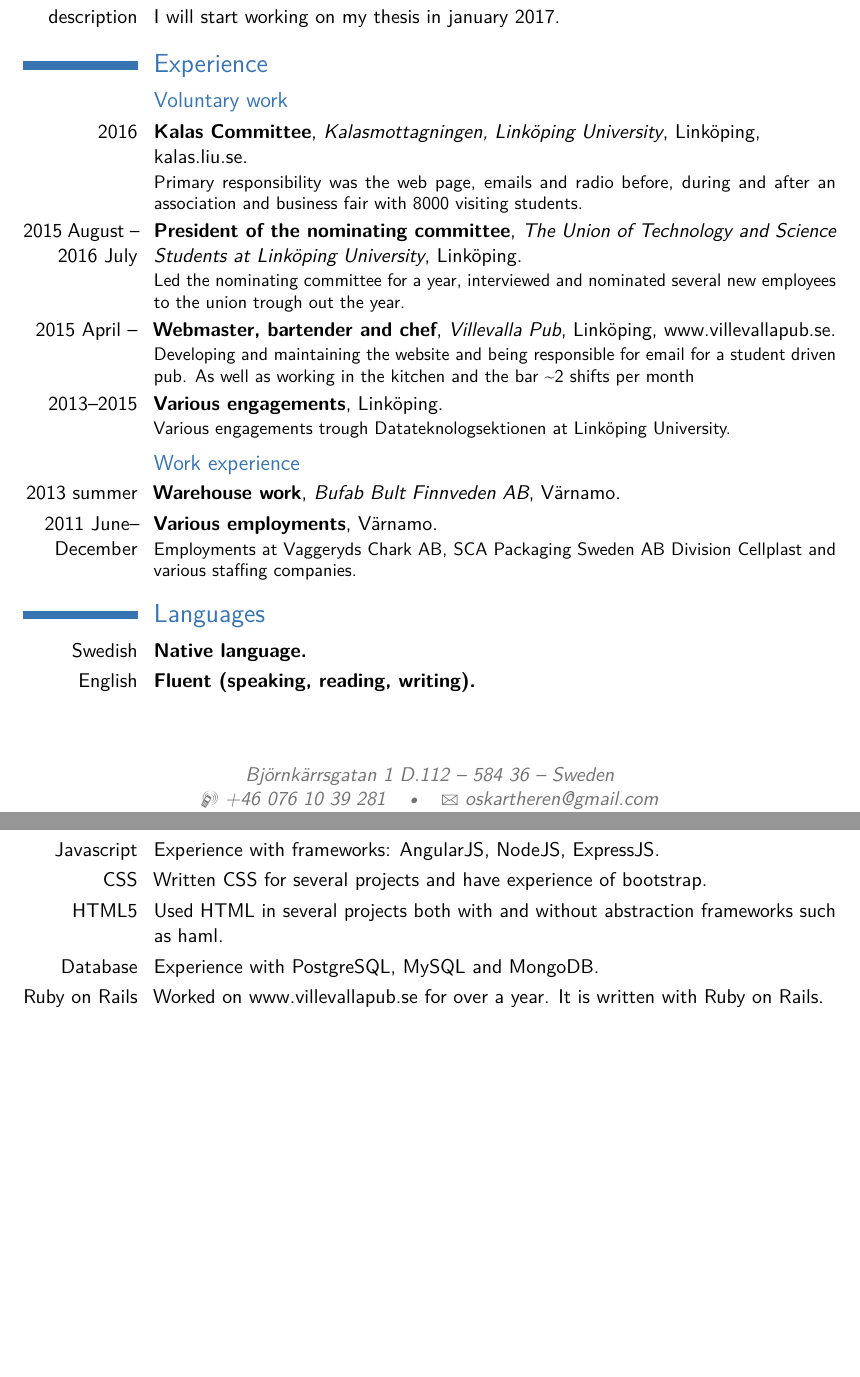
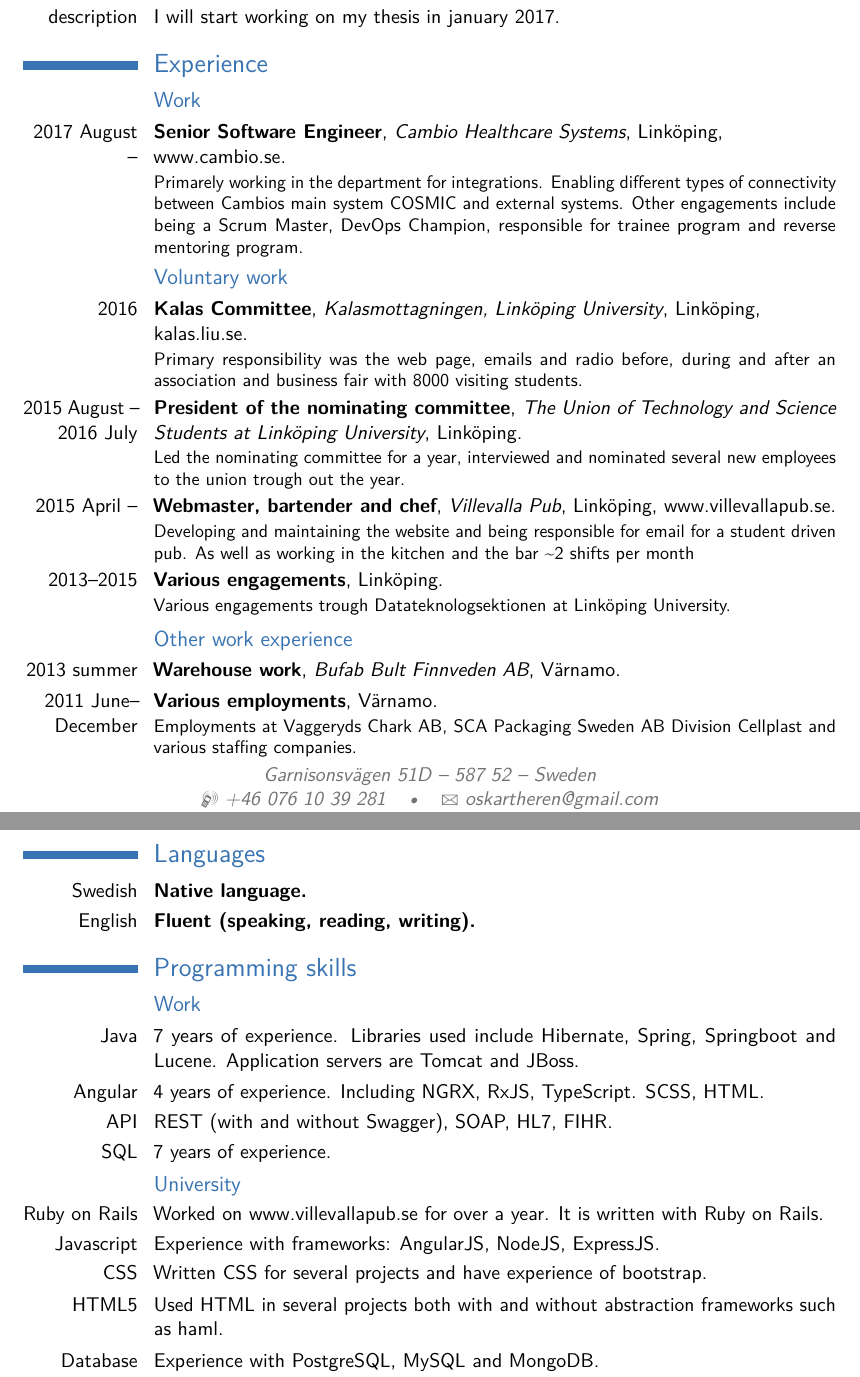
Before and after one commit to oskartheren/CV, a LaTeX CV (cv.tex): two parts of pages 1 and 2 of 2, joined at a grey line, cut so that both start at the same text, the shorter picture padded with empty space. Compiled offline with pdfLaTeX.

Commit message:
Update CV for 2024

```diff
--- a/cv.tex
+++ b/cv.tex
@@ -26,7 +26,7 @@
 % personal data
 \name{Oskar}{Therén}
 \title{Curriculum Vitae}                               % optional, remove / comment the line if not wanted
-\address{Björnkärrsgatan 1 D.112}{584 36}{Sweden}% optional, remove / comment the line if not wanted; the "postcode city" and and "country" arguments can be omitted or provided empty
+\address{Garnisonsvägen 51D}{587 52}{Sweden}% optional, remove / comment the line if not wanted; the "postcode city" and and "country" arguments can be omitted or provided empty
 \phone[mobile]{+46~076~10~39~281}                   % optional, remove / comment the line if not wanted
 \email{oskartheren@gmail.com}                               % optional, remove / comment the line if not wanted
 \homepage{https://github.com/oskartheren}                         % optional, remove / comment the line if not wanted
@@ -61,12 +61,14 @@
 \cvitem{description}{I will start working on my thesis in january 2017.}
 
 \section{Experience}
+\subsection{Work}
+\cventry{2017 August --}{Senior Software Engineer}{Cambio Healthcare Systems}{Linköping}{\newline \href{https://www.cambio.se/}{www.cambio.se}}{Primarely working in the department for integrations. Enabling different types of connectivity between Cambios main system COSMIC and external systems. Other engagements include being a Scrum Master, DevOps Champion, responsible for trainee program and reverse mentoring program.}
 \subsection{Voluntary work}
 \cventry{2016}{Kalas Committee}{Kalasmottagningen, Linköping University}{Linköping}{\newline \href{http://kalas.liu.se/}{kalas.liu.se}}{Primary responsibility was the web page, emails and radio before, during and after an association and business fair with 8000 visiting students.}
 \cventry{2015 August -- 2016 July}{President of the nominating committee}{The Union of Technology and Science Students at Linköping University}{Linköping}{}{Led the nominating committee for a year, interviewed and nominated several new employees to the union trough out the year.}
 \cventry{2015 April --}{Webmaster, bartender and chef}{Villevalla Pub}{Linköping}{\href{https://www.villevallapub.se/}{www.villevallapub.se}}{Developing and maintaining the website and being responsible for email for a student driven pub. As well as working in the kitchen and the bar \textasciitilde 2 shifts per month}
 \cventry{2013--2015}{Various engagements}{}{Linköping}{}{Various engagements trough Datateknologsektionen at Linköping University.}
-\subsection{Work experience}
+\subsection{Other work experience}
 \cventry{2013 summer}{Warehouse work}{Bufab Bult Finnveden AB}{Värnamo}{}{}
 \cventry{2011 June--December}{Various employments}{}{Värnamo}{}{Employments at Vaggeryds Chark AB, SCA Packaging Sweden AB Division Cellplast and various staffing companies.}
 \section{Languages}
@@ -74,11 +76,17 @@
 \cvitemwithcomment{English}{Fluent (speaking, reading, writing).}{}
 
 \section{Programming skills}
+\subsection{Work}
+\cvitem{Java}{7 years of experience. Libraries used include Hibernate, Spring, Springboot and Lucene. Application servers are Tomcat and JBoss.}
+\cvitem{Angular}{4 years of experience. Including NGRX, RxJS, TypeScript. SCSS, HTML.}
+\cvitem{API}{REST (with and without Swagger), SOAP, HL7, FIHR.}
+\cvitem{SQL}{7 years of experience.}
+\subsection{University}
+\cvitem{Ruby on Rails}{Worked on \href{https://www.villevallapub.se/}{www.villevallapub.se} for over a year. It is written with Ruby on Rails.}
 \cvitem{Javascript}{Experience with frameworks: AngularJS, NodeJS, ExpressJS.}
 \cvitem{CSS}{Written CSS for several projects and have experience of bootstrap.}
 \cvitem{HTML5}{Used HTML in several projects both with and without abstraction frameworks such as haml.}
 \cvitem{Database}{Experience with PostgreSQL, MySQL and MongoDB.}
-\cvitem{Ruby on Rails}{Worked on \href{https://www.villevallapub.se/}{www.villevallapub.se} for over a year. It is written with Ruby on Rails.}
 \cvitem{Python}{Both as back end with the framework flask and have passed a course at LiU.}
 \cvitem{Java}{Created a one on one game connected via internet.}
 \cvitem{C}{Experience from projects both in OpenGL and in CPU-programming.}
```
Also changed, not shown: cv.pdf.
